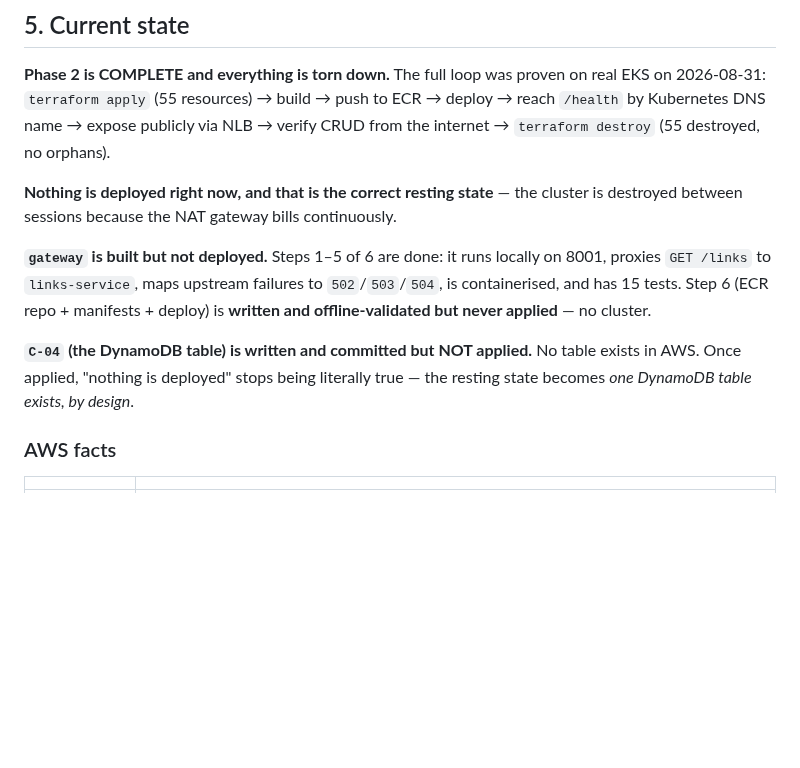
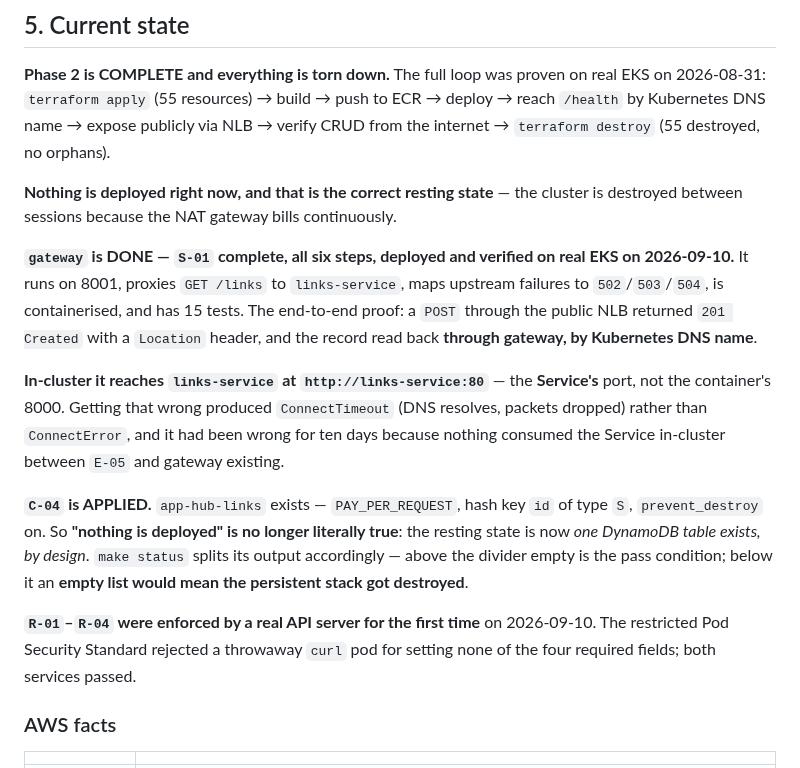
Before and after one commit to HarshitRawat11/app-hub, a Markdown page: CONTEXT-BRIEF.md, the part around one of its changes. Drawn GitHub-style; blank space fills up the shorter version.

Commit message:
Refresh CONTEXT-BRIEF prose after the cluster session
It still said gateway was not deployed and C-04 was not applied. Both were
true yesterday morning and wrong by yesterday afternoon.

The drift checker did not catch this, by design: it verifies embedded code
blocks, not prose. That limit was stated when the tool was written, and here
it is one day later. Worth knowing the boundary is real rather than
theoretical -- the mechanical half is now automatic, the prose half still
depends on someone updating it.

Co-Authored-By: Claude Opus 5 <noreply@anthropic.com>

```diff
--- a/CONTEXT-BRIEF.md
+++ b/CONTEXT-BRIEF.md
@@ -86,9 +86,13 @@ A bare `git` at the root works but **only sees the docs**. Use `-C <subdir>` for
 
 **Nothing is deployed right now, and that is the correct resting state** — the cluster is destroyed between sessions because the NAT gateway bills continuously.
 
-**`gateway` is built but not deployed.** Steps 1–5 of 6 are done: it runs locally on 8001, proxies `GET /links` to `links-service`, maps upstream failures to `502`/`503`/`504`, is containerised, and has 15 tests. Step 6 (ECR repo + manifests + deploy) is **written and offline-validated but never applied** — no cluster.
+**`gateway` is DONE — `S-01` complete, all six steps, deployed and verified on real EKS on 2026-09-10.** It runs on 8001, proxies `GET /links` to `links-service`, maps upstream failures to `502`/`503`/`504`, is containerised, and has 15 tests. The end-to-end proof: a `POST` through the public NLB returned `201 Created` with a `Location` header, and the record read back **through gateway, by Kubernetes DNS name**.
 
-**`C-04` (the DynamoDB table) is written and committed but NOT applied.** No table exists in AWS. Once applied, "nothing is deployed" stops being literally true — the resting state becomes *one DynamoDB table exists, by design*.
+**In-cluster it reaches `links-service` at `http://links-service:80`** — the **Service's** port, not the container's 8000. Getting that wrong produced `ConnectTimeout` (DNS resolves, packets dropped) rather than `ConnectError`, and it had been wrong for ten days because nothing consumed the Service in-cluster between `E-05` and gateway existing.
+
+**`C-04` is APPLIED.** `app-hub-links` exists — `PAY_PER_REQUEST`, hash key `id` of type `S`, `prevent_destroy` on. So **"nothing is deployed" is no longer literally true**: the resting state is now *one DynamoDB table exists, by design*. `make status` splits its output accordingly — above the divider empty is the pass condition; below it an **empty list would mean the persistent stack got destroyed**.
+
+**`R-01`–`R-04` were enforced by a real API server for the first time** on 2026-09-10. The restricted Pod Security Standard rejected a throwaway `curl` pod for setting none of the four required fields; both services passed.
 
 ### AWS facts
 
```
Also changed, not shown: other parts of CONTEXT-BRIEF.md (+1 -1 lines).
